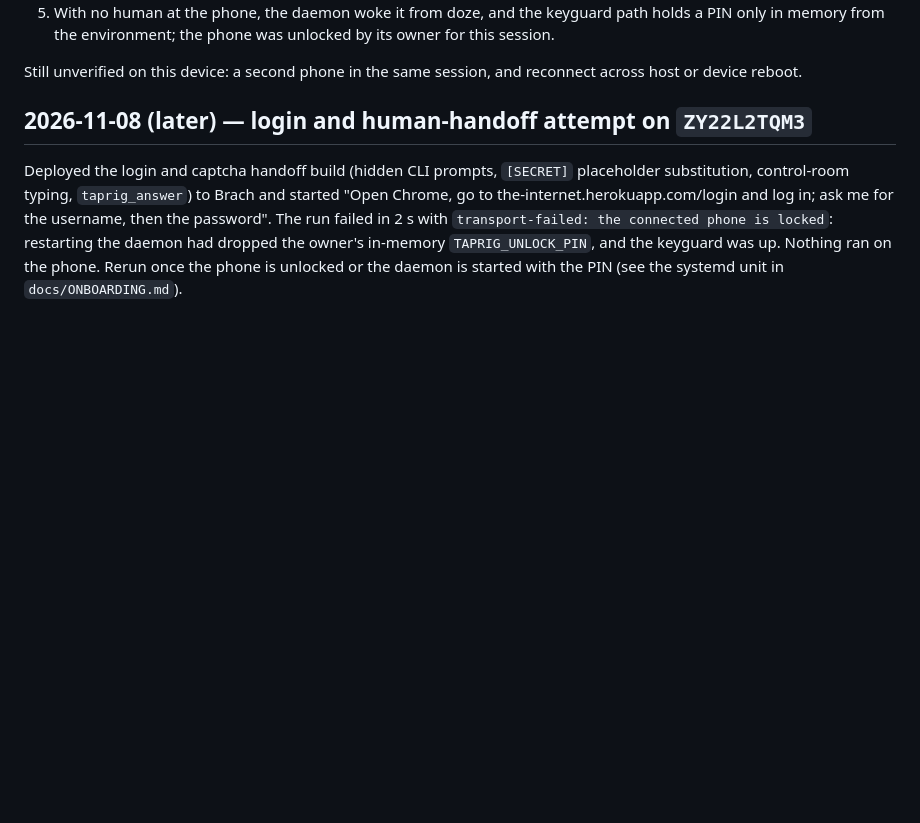
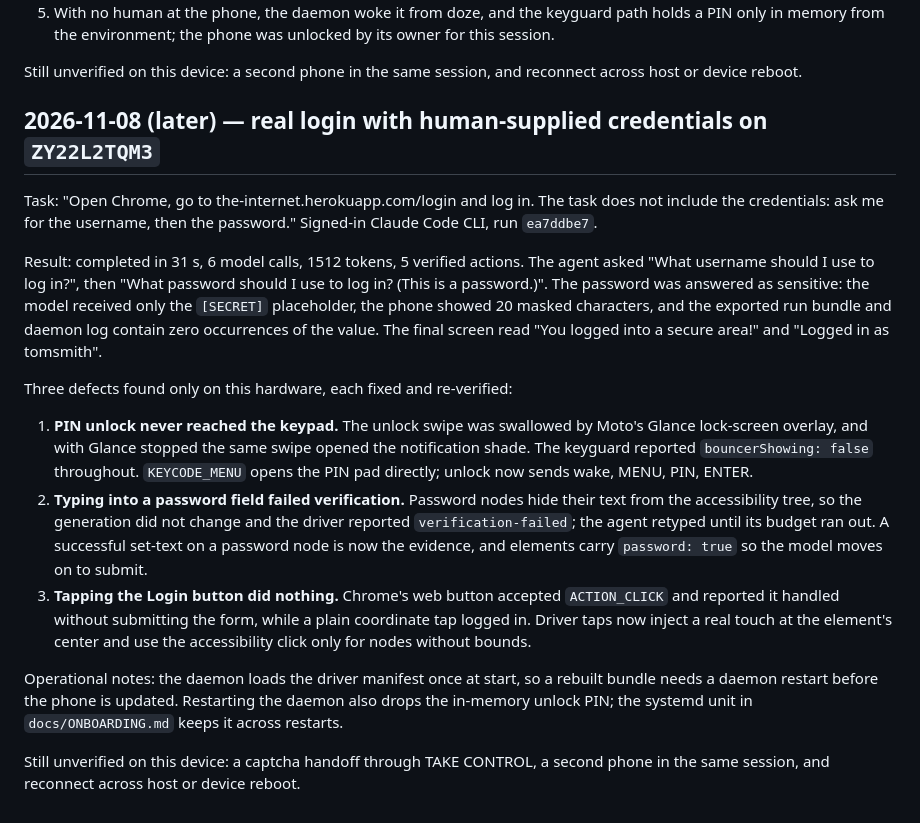
Before and after one commit to joeykokinda/taprig, a Markdown page: docs/HARDWARE_VALIDATION.md, the part around the change. GitHub-like rendering; blank space fills up the shorter version.

Commit message:
record the real-phone login validation and the three hardware defects it exposed

```diff
--- a/docs/HARDWARE_VALIDATION.md
+++ b/docs/HARDWARE_VALIDATION.md
@@ -132,13 +132,41 @@ provider with no manual help.
 Still unverified on this device: a second phone in the same session, and
 reconnect across host or device reboot.
 
-## 2026-11-08 (later) — login and human-handoff attempt on `ZY22L2TQM3`
+## 2026-11-08 (later) — real login with human-supplied credentials on `ZY22L2TQM3`
 
-Deployed the login and captcha handoff build (hidden CLI prompts, `[SECRET]`
-placeholder substitution, control-room typing, `taprig_answer`) to Brach and
-started "Open Chrome, go to the-internet.herokuapp.com/login and log in; ask me
-for the username, then the password". The run failed in 2 s with
-`transport-failed: the connected phone is locked`: restarting the daemon had
-dropped the owner's in-memory `TAPRIG_UNLOCK_PIN`, and the keyguard was up.
-Nothing ran on the phone. Rerun once the phone is unlocked or the daemon is
-started with the PIN (see the systemd unit in `docs/ONBOARDING.md`).
+Task: "Open Chrome, go to the-internet.herokuapp.com/login and log in. The task does
+not include the credentials: ask me for the username, then the password." Signed-in
+Claude Code CLI, run `ea7ddbe7`.
+
+Result: completed in 31 s, 6 model calls, 1512 tokens, 5 verified actions. The agent
+asked "What username should I use to log in?", then "What password should I use to
+log in? (This is a password.)". The password was answered as sensitive: the model
+received only the `[SECRET]` placeholder, the phone showed 20 masked characters, and
+the exported run bundle and daemon log contain zero occurrences of the value. The
+final screen read "You logged into a secure area!" and "Logged in as tomsmith".
+
+Three defects found only on this hardware, each fixed and re-verified:
+
+1. **PIN unlock never reached the keypad.** The unlock swipe was swallowed by
+   Moto's Glance lock-screen overlay, and with Glance stopped the same swipe
+   opened the notification shade. The keyguard reported `bouncerShowing: false`
+   throughout. `KEYCODE_MENU` opens the PIN pad directly; unlock now sends
+   wake, MENU, PIN, ENTER.
+2. **Typing into a password field failed verification.** Password nodes hide
+   their text from the accessibility tree, so the generation did not change and
+   the driver reported `verification-failed`; the agent retyped until its budget
+   ran out. A successful set-text on a password node is now the evidence, and
+   elements carry `password: true` so the model moves on to submit.
+3. **Tapping the Login button did nothing.** Chrome's web button accepted
+   `ACTION_CLICK` and reported it handled without submitting the form, while a
+   plain coordinate tap logged in. Driver taps now inject a real touch at the
+   element's center and use the accessibility click only for nodes without
+   bounds.
+
+Operational notes: the daemon loads the driver manifest once at start, so a
+rebuilt bundle needs a daemon restart before the phone is updated. Restarting the
+daemon also drops the in-memory unlock PIN; the systemd unit in
+`docs/ONBOARDING.md` keeps it across restarts.
+
+Still unverified on this device: a captcha handoff through TAKE CONTROL, a
+second phone in the same session, and reconnect across host or device reboot.
```
Also changed, not shown: docs/TODO.md (+3 -2 lines).
